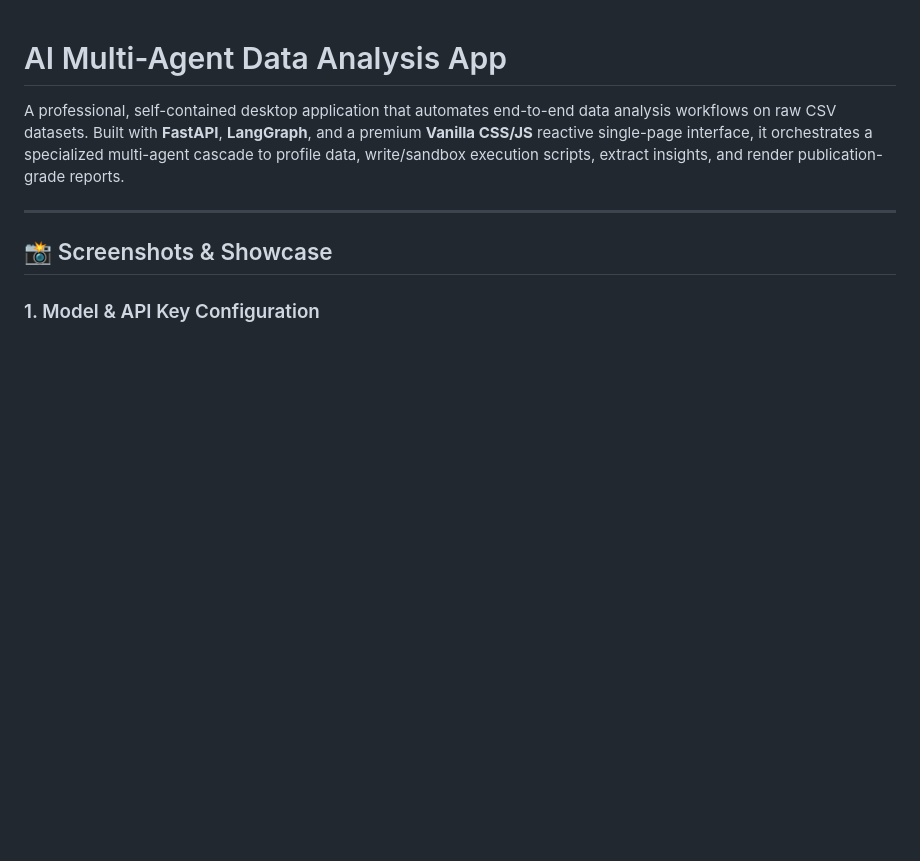
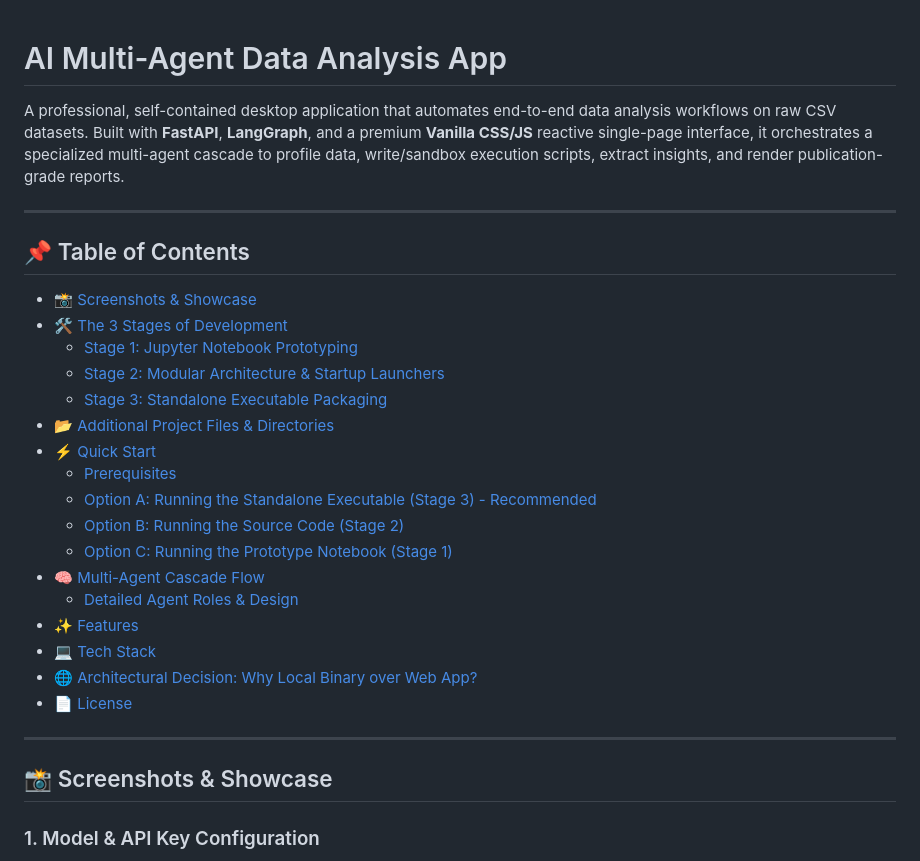
Before and after one commit to ThucDao/ai-multi-agent-data-analysis-app, a Markdown page: README.md, the part around the change. Rendered like a GitHub page; blank space fills up the shorter version.

Commit message:
add a table of contents

```diff
--- a/README.md
+++ b/README.md
@@ -1,6 +1,28 @@
 # AI Multi-Agent Data Analysis App
 
 A professional, self-contained desktop application that automates end-to-end data analysis workflows on raw CSV datasets. Built with **FastAPI**, **LangGraph**, and a premium **Vanilla CSS/JS** reactive single-page interface, it orchestrates a specialized multi-agent cascade to profile data, write/sandbox execution scripts, extract insights, and render publication-grade reports.
+
+---
+
+## 📌 Table of Contents
+
+* [📸 Screenshots & Showcase](#-screenshots--showcase)
+* [🛠️ The 3 Stages of Development](#-the-3-stages-of-development)
+  * [Stage 1: Jupyter Notebook Prototyping](#stage-1-jupyter-notebook-prototyping)
+  * [Stage 2: Modular Architecture & Startup Launchers](#stage-2-modular-architecture--startup-launchers)
+  * [Stage 3: Standalone Executable Packaging](#stage-3-standalone-executable-packaging)
+* [📂 Additional Project Files & Directories](#-additional-project-files--directories)
+* [⚡ Quick Start](#-quick-start)
+  * [Prerequisites](#prerequisites)
+  * [Option A: Running the Standalone Executable (Stage 3) - Recommended](#option-a-running-the-standalone-executable-stage-3---recommended)
+  * [Option B: Running the Source Code (Stage 2)](#option-b-running-the-source-code-stage-2)
+  * [Option C: Running the Prototype Notebook (Stage 1)](#option-c-running-the-prototype-notebook-stage-1)
+* [🧠 Multi-Agent Cascade Flow](#-multi-agent-cascade-flow)
+  * [Detailed Agent Roles & Design](#detailed-agent-roles--design)
+* [✨ Features](#-features)
+* [💻 Tech Stack](#-tech-stack)
+* [🌐 Architectural Decision: Why Local Binary over Web App?](#-architectural-decision-why-local-binary-over-web-app)
+* [📄 License](#-license)
 
 ---
 
```
